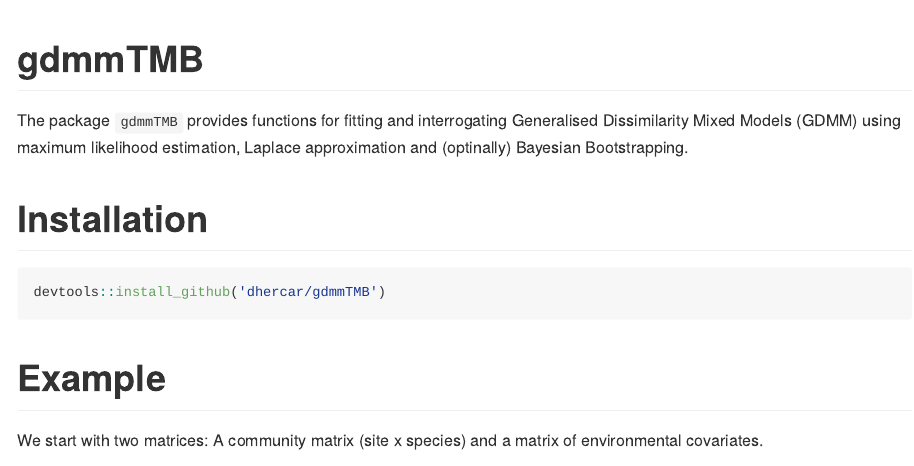
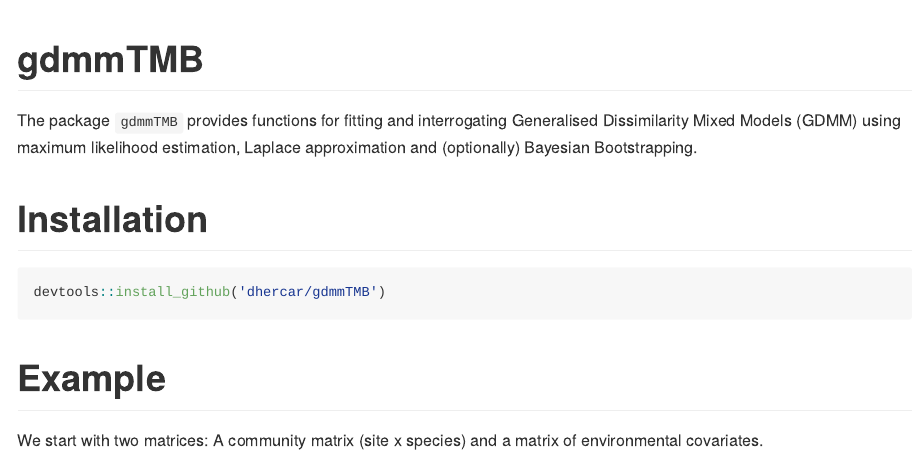
Before and after one commit to dhercar/gdmmTMB, an R Markdown document (README.Rmd): the page in a window 1100 px wide, from its top. The pictures show the output file README.md that the author committed with the source, drawn offline in the style of GitHub; badge pictures from the web are left out.

Commit message:
fix typo [skip ci]

````diff
--- a/README.Rmd
+++ b/README.Rmd
@@ -7,7 +7,7 @@ output: github_document
 [![R-CMD-check](https://github.com/dhercar/gdmmTMB/actions/workflows/R-CMD-check.yaml/badge.svg)](https://github.com/dhercar/gdmmTMB/actions/workflows/R-CMD-check.yaml)
 <!-- badges: end -->
 
-The package `gdmmTMB` provides functions for fitting and interrogating Generalised Dissimilarity Mixed Models (GDMM) using maximum likelihood estimation, Laplace approximation and (optinally) Bayesian Bootstrapping.
+The package `gdmmTMB` provides functions for fitting and interrogating Generalised Dissimilarity Mixed Models (GDMM) using maximum likelihood estimation, Laplace approximation and (optionally) Bayesian Bootstrapping.
 
 # Installation
 ```{r, eval = FALSE}
````
Also changed, not shown: README.md, README_files/figure-gfm/unnamed-chunk-9-1.png.
